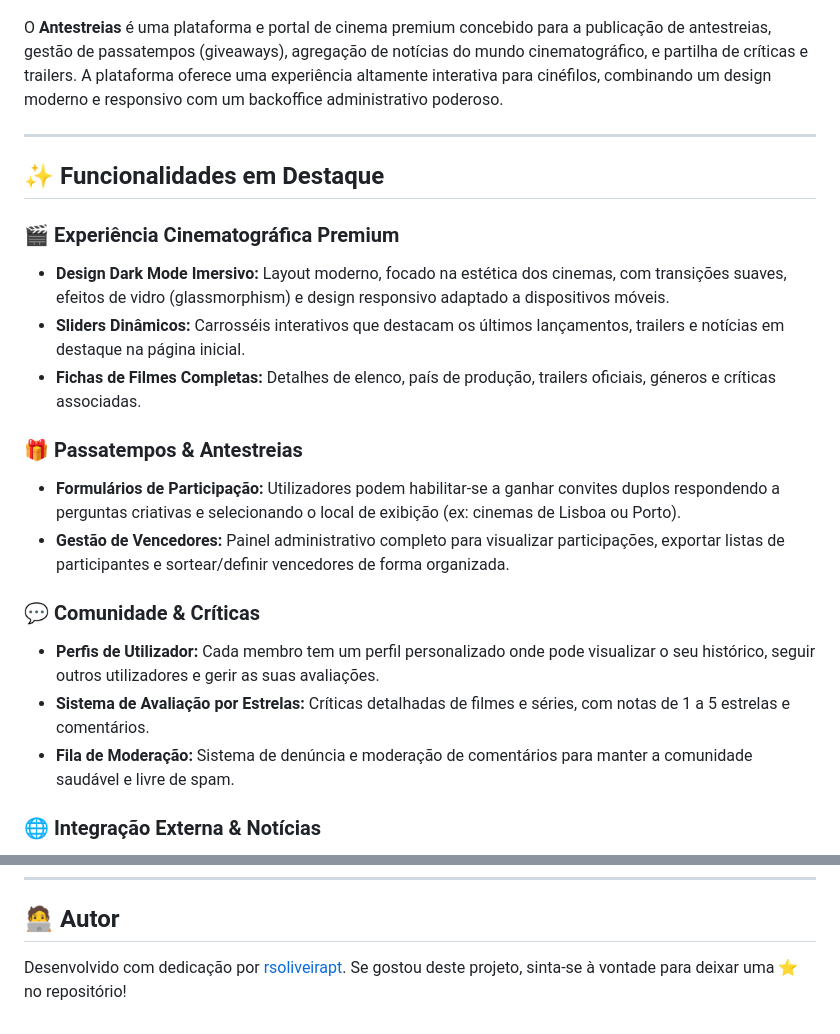
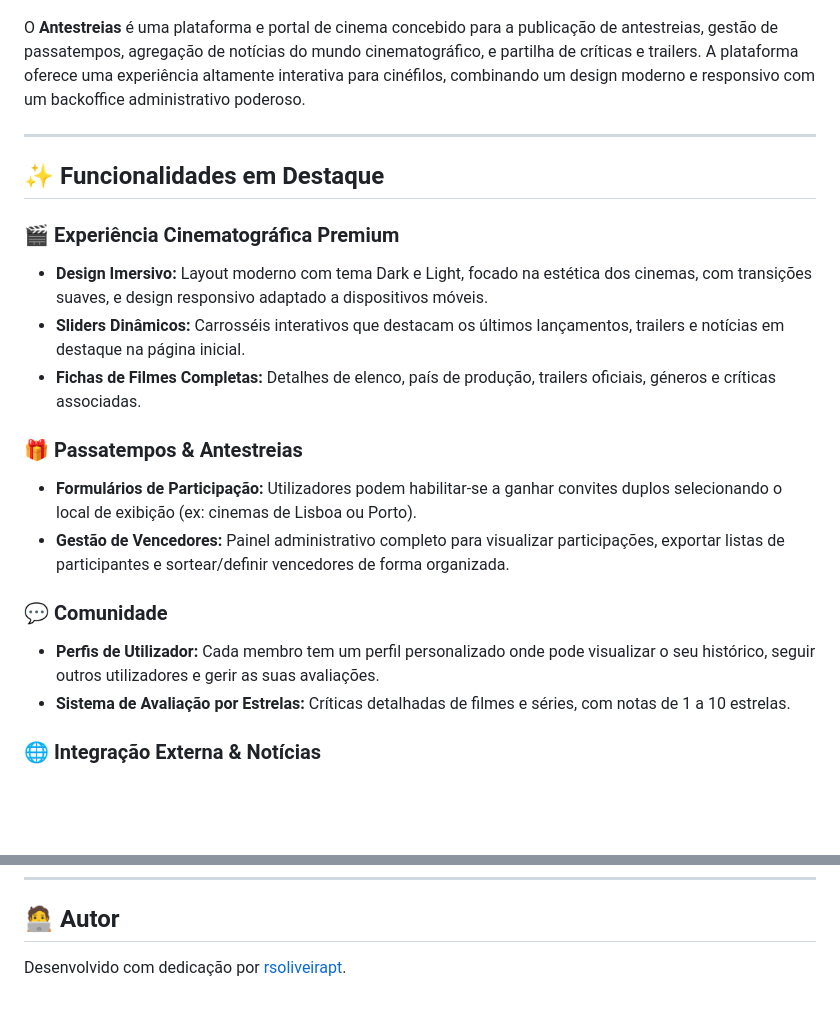
Before and after one commit to rsoliveirapt/antestreias-reactApp, a Markdown page: README.md, 2 parts joined by grey strips. Drawn GitHub-style; blank space fills up the shorter version.

```diff
--- a/README.md
+++ b/README.md
@@ -2,25 +2,24 @@
 
 ![Antestreias Banner](banner.png)
 
-O **Antestreias** é uma plataforma e portal de cinema premium concebido para a publicação de antestreias, gestão de passatempos (giveaways), agregação de notícias do mundo cinematográfico, e partilha de críticas e trailers. A plataforma oferece uma experiência altamente interativa para cinéfilos, combinando um design moderno e responsivo com um backoffice administrativo poderoso.
+O **Antestreias** é uma plataforma e portal de cinema concebido para a publicação de antestreias, gestão de passatempos, agregação de notícias do mundo cinematográfico, e partilha de críticas e trailers. A plataforma oferece uma experiência altamente interativa para cinéfilos, combinando um design moderno e responsivo com um backoffice administrativo poderoso.
 
 ---
 
 ## ✨ Funcionalidades em Destaque
 
 ### 🎬 Experiência Cinematográfica Premium
-* **Design Dark Mode Imersivo:** Layout moderno, focado na estética dos cinemas, com transições suaves, efeitos de vidro (glassmorphism) e design responsivo adaptado a dispositivos móveis.
+* **Design Imersivo:** Layout moderno com tema Dark e Light, focado na estética dos cinemas, com transições suaves, e design responsivo adaptado a dispositivos móveis.
 * **Sliders Dinâmicos:** Carrosséis interativos que destacam os últimos lançamentos, trailers e notícias em destaque na página inicial.
 * **Fichas de Filmes Completas:** Detalhes de elenco, país de produção, trailers oficiais, géneros e críticas associadas.
 
 ### 🎁 Passatempos & Antestreias
-* **Formulários de Participação:** Utilizadores podem habilitar-se a ganhar convites duplos respondendo a perguntas criativas e selecionando o local de exibição (ex: cinemas de Lisboa ou Porto).
+* **Formulários de Participação:** Utilizadores podem habilitar-se a ganhar convites duplos selecionando o local de exibição (ex: cinemas de Lisboa ou Porto).
 * **Gestão de Vencedores:** Painel administrativo completo para visualizar participações, exportar listas de participantes e sortear/definir vencedores de forma organizada.
 
-### 💬 Comunidade & Críticas
+### 💬 Comunidade
 * **Perfis de Utilizador:** Cada membro tem um perfil personalizado onde pode visualizar o seu histórico, seguir outros utilizadores e gerir as suas avaliações.
-* **Sistema de Avaliação por Estrelas:** Críticas detalhadas de filmes e séries, com notas de 1 a 5 estrelas e comentários.
-* **Fila de Moderação:** Sistema de denúncia e moderação de comentários para manter a comunidade saudável e livre de spam.
+* **Sistema de Avaliação por Estrelas:** Críticas detalhadas de filmes e séries, com notas de 1 a 10 estrelas.
 
 ### 🌐 Integração Externa & Notícias
 * **Sincronização TMDB (The Movie Database):** Importação automática de metadados, posters, elencos e detalhes de filmes diretamente da API do TMDB.
@@ -49,4 +48,4 @@ O **Antestreias** é uma plataforma e portal de cinema premium concebido para a
 
 ## 🧑‍💻 Autor
 
-Desenvolvido com dedicação por [rsoliveirapt](https://github.com/rsoliveirapt). Se gostou deste projeto, sinta-se à vontade para deixar uma ⭐ no repositório!
+Desenvolvido com dedicação por [rsoliveirapt](https://github.com/rsoliveirapt).
```
